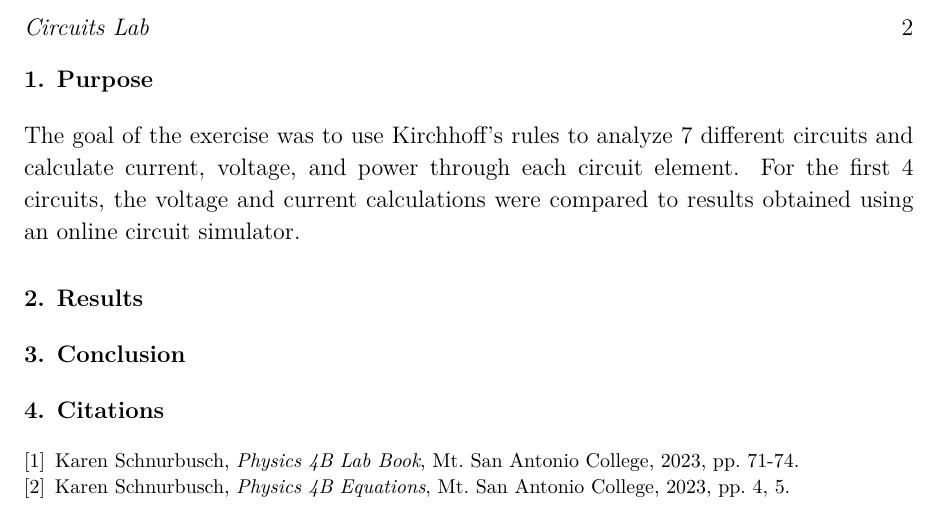
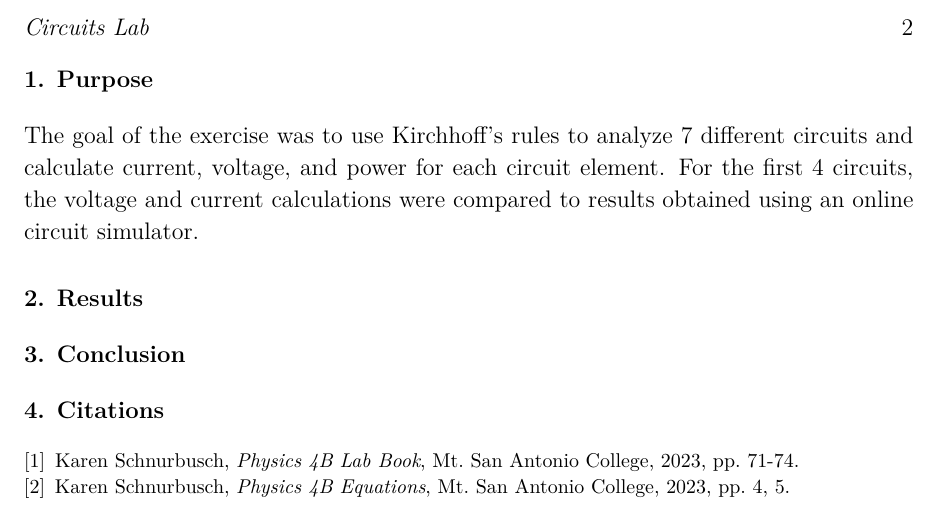
Before and after one commit to VinEdw/latex-physics-reports, a LaTeX paper (circuits-lab/circuits-lab-report.tex): part of page 2 of 2, cut so that both start at the same text. The pictures show the PDF file circuits-lab/circuits-lab-report.pdf that the author committed with the source.

Commit message:
through -> for changed in purpose

```diff
--- a/circuits-lab/circuits-lab-report.tex
+++ b/circuits-lab/circuits-lab-report.tex
@@ -30,7 +30,7 @@
 %%%%%%%%%%%%%%%%%%%% Purpose %%%%%%%%%%%%%%%%%%%%
 \section{Purpose}
 
-The goal of the exercise was to use Kirchhoff's rules to analyze 7 different circuits and calculate current, voltage, and power through each circuit element.
+The goal of the exercise was to use Kirchhoff's rules to analyze 7 different circuits and calculate current, voltage, and power for each circuit element.
 For the first 4 circuits, the voltage and current calculations were compared to results obtained using an online circuit simulator.
 
 %%%%%%%%%%%%%%%%%%%% Results %%%%%%%%%%%%%%%%%%%%
```
Also changed, not shown: circuits-lab/circuits-lab-report.pdf.
